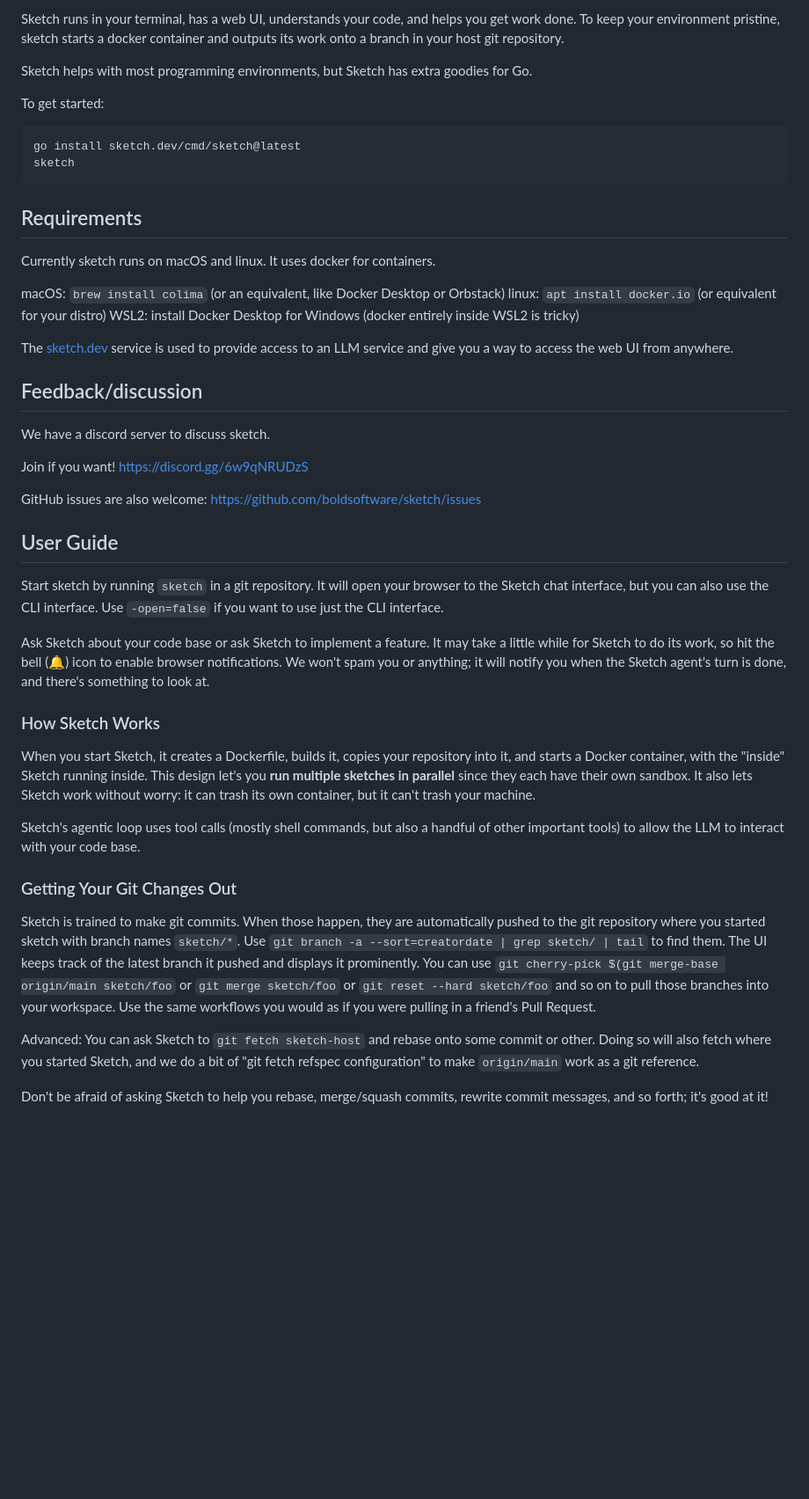
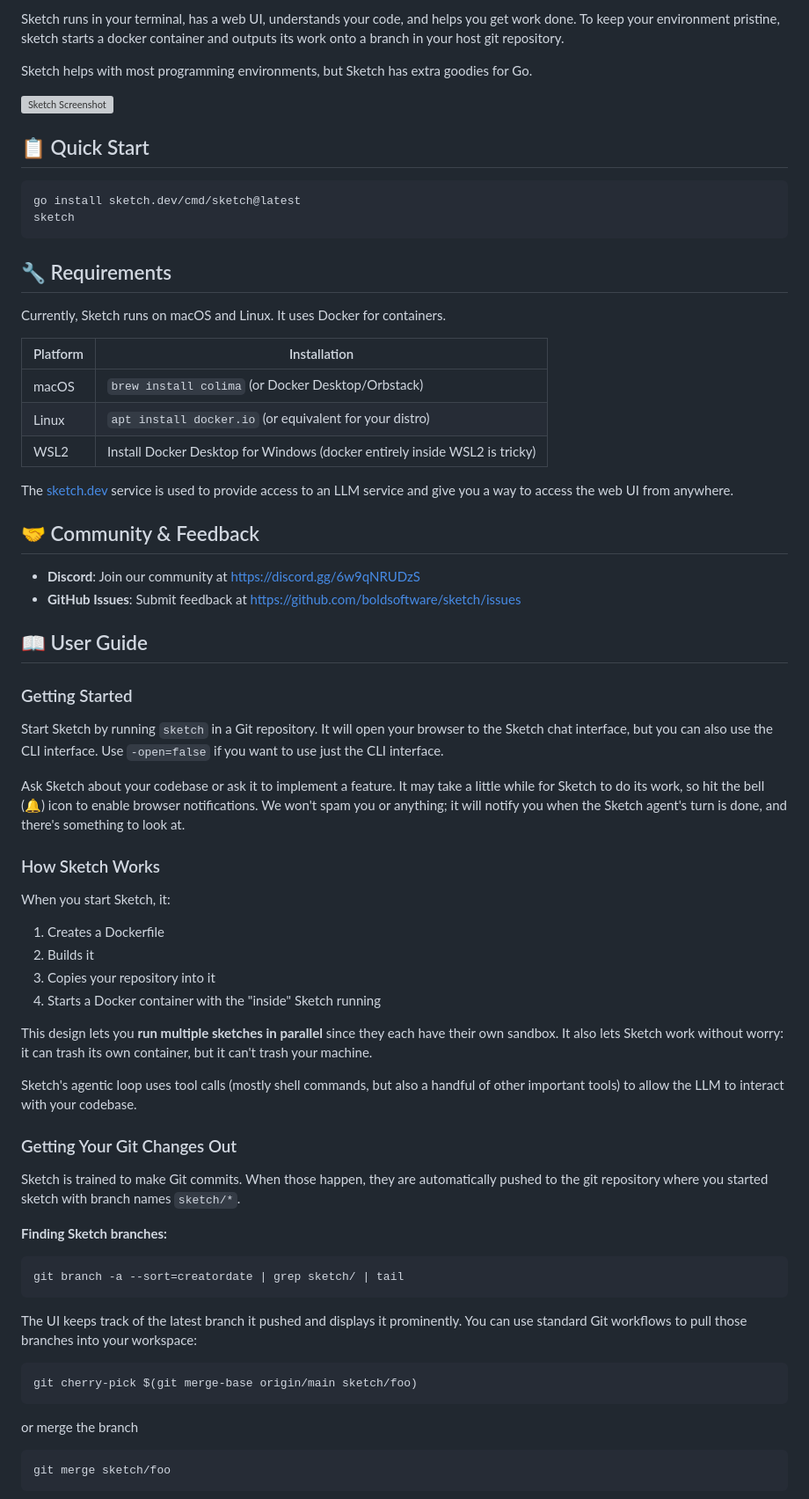
Before and after one commit to vrischmann/sketch, a Markdown page: README.md, the part around one of its changes. Shown at 88% size. Rendered like a GitHub page; blank space fills up the shorter version; grey boxes are pictures that could not be loaded.

Commit message:
readme: Beautify GitHub README with improved formatting
Co-Authored-By: sketch <hello@sketch.dev>
Change-ID: seaae427aaa1b3246k

````diff
--- a/README.md
+++ b/README.md
@@ -8,73 +21,80 @@ container and outputs its work onto a branch in your host git repository.
 
 Sketch helps with most programming environments, but Sketch has extra goodies for Go.
 
-To get started:
+<img src="https://storage.googleapis.com/sketch-assets/screenshot.jpg" alt="Sketch Screenshot" width="800"/>
+
+## 📋 Quick Start
 
 ```sh
 go install sketch.dev/cmd/sketch@latest
 sketch
 ```
 
-## Requirements
+## 🔧 Requirements
 
-Currently sketch runs on macOS and linux.
-It uses docker for containers.
+Currently, Sketch runs on macOS and Linux. It uses Docker for containers.
 
-macOS: `brew install colima` (or an equivalent, like Docker Desktop or Orbstack)
-linux: `apt install docker.io` (or equivalent for your distro)
-WSL2: install Docker Desktop for Windows (docker entirely inside WSL2 is tricky)
+| Platform | Installation                                                               |
+| -------- | -------------------------------------------------------------------------- |
+| macOS    | `brew install colima` (or Docker Desktop/Orbstack)                         |
+| Linux    | `apt install docker.io` (or equivalent for your distro)                    |
+| WSL2     | Install Docker Desktop for Windows (docker entirely inside WSL2 is tricky) |
 
 The [sketch.dev](https://sketch.dev) service is used to provide access
 to an LLM service and give you a way to access the web UI from anywhere.
 
-## Feedback/discussion
+## 🤝 Community & Feedback
 
-We have a discord server to discuss sketch.
+- **Discord**: Join our community at [https://discord.gg/6w9qNRUDzS](https://discord.gg/6w9qNRUDzS)
+- **GitHub Issues**: Submit feedback at [https://github.com/boldsoftware/sketch/issues](https://github.com/boldsoftware/sketch/issues)
 
-Join if you want! https://discord.gg/6w9qNRUDzS
+## 📖 User Guide
 
-GitHub issues are also welcome: https://github.com/boldsoftware/sketch/issues
+### Getting Started
 
-## User Guide
+Start Sketch by running `sketch` in a Git repository. It will open your browser to the Sketch chat interface, but you can also use the CLI interface. Use `-open=false` if you want to use just the CLI interface.
 
-Start sketch by running `sketch` in a git repository. It will open your browser
-to the Sketch chat interface, but you can also use the CLI interface. Use `-open=false`
-if you want to use just the CLI interface.
-
-Ask Sketch about your code base or ask Sketch to implement a feature. It may take
-a little while for Sketch to do its work, so hit the bell (🔔) icon to enable
-browser notifications. We won't spam you or anything; it will notify you
+Ask Sketch about your codebase or ask it to implement a feature. It may take a little while for Sketch to do its work, so hit the bell (🔔) icon to enable browser notifications. We won't spam you or anything; it will notify you
 when the Sketch agent's turn is done, and there's something to look at.
 
 ### How Sketch Works
 
 <!-- TODO: innie/outtie picture -->
 
-When you start Sketch, it creates a Dockerfile, builds it, copies your
-repository into it, and starts a Docker container, with the "inside" Sketch
-running inside. This design let's you <b>run multiple sketches in parallel</b>
-since they each have their own sandbox. It also lets Sketch work without worry:
-it can trash its own container, but it can't trash your machine.
+When you start Sketch, it:
 
-Sketch's agentic loop uses tool calls (mostly shell commands, but also a handful
-of other important tools) to allow the LLM to interact with your code base.
+1. Creates a Dockerfile
+2. Builds it
+3. Copies your repository into it
+4. Starts a Docker container with the "inside" Sketch running
+
+This design lets you **run multiple sketches in parallel** since they each have their own sandbox. It also lets Sketch work without worry: it can trash its own container, but it can't trash your machine.
+
+Sketch's agentic loop uses tool calls (mostly shell commands, but also a handful of other important tools) to allow the LLM to interact with your codebase.
 
 ### Getting Your Git Changes Out
 
 <!-- TODO: git picture -->
 
-Sketch is trained to make git commits. When those happen, they are
+Sketch is trained to make Git commits. When those happen, they are
 automatically pushed to the git repository where you started sketch with branch
-names `sketch/*`. Use `git branch -a --sort=creatordate | grep sketch/ | tail`
-to find them. The UI keeps track of the latest branch it pushed and displays it
-prominently. You can use `git cherry-pick $(git merge-base origin/main
-sketch/foo` or `git merge sketch/foo` or `git reset --hard sketch/foo` and so
-on to pull those branches into your workspace. Use the same workflows you would
-as if you were pulling in a friend's Pull Request.
+names `sketch/*`.
 
-Advanced: You can ask Sketch to `git fetch sketch-host` and rebase onto some commit or
-other. Doing so will also fetch where you started Sketch, and we do a bit of
-"git fetch refspec configuration" to make `origin/main` work as a git reference.
+**Finding Sketch branches:**
 
-Don't be afraid of asking Sketch to help you rebase, merge/squash commits, rewrite commit
-messages, and so forth; it's good at it!
+```sh
+git branch -a --sort=creatordate | grep sketch/ | tail
+```
+
+The UI keeps track of the latest branch it pushed and displays it prominently. You can use standard Git workflows to pull those branches into your workspace:
+
+```sh
+git cherry-pick $(git merge-base origin/main sketch/foo)
+```
+
+or merge the branch
+
+```sh
+git merge sketch/foo
+```
+
````
Also changed, not shown: other parts of README.md (+50 -24 lines).
